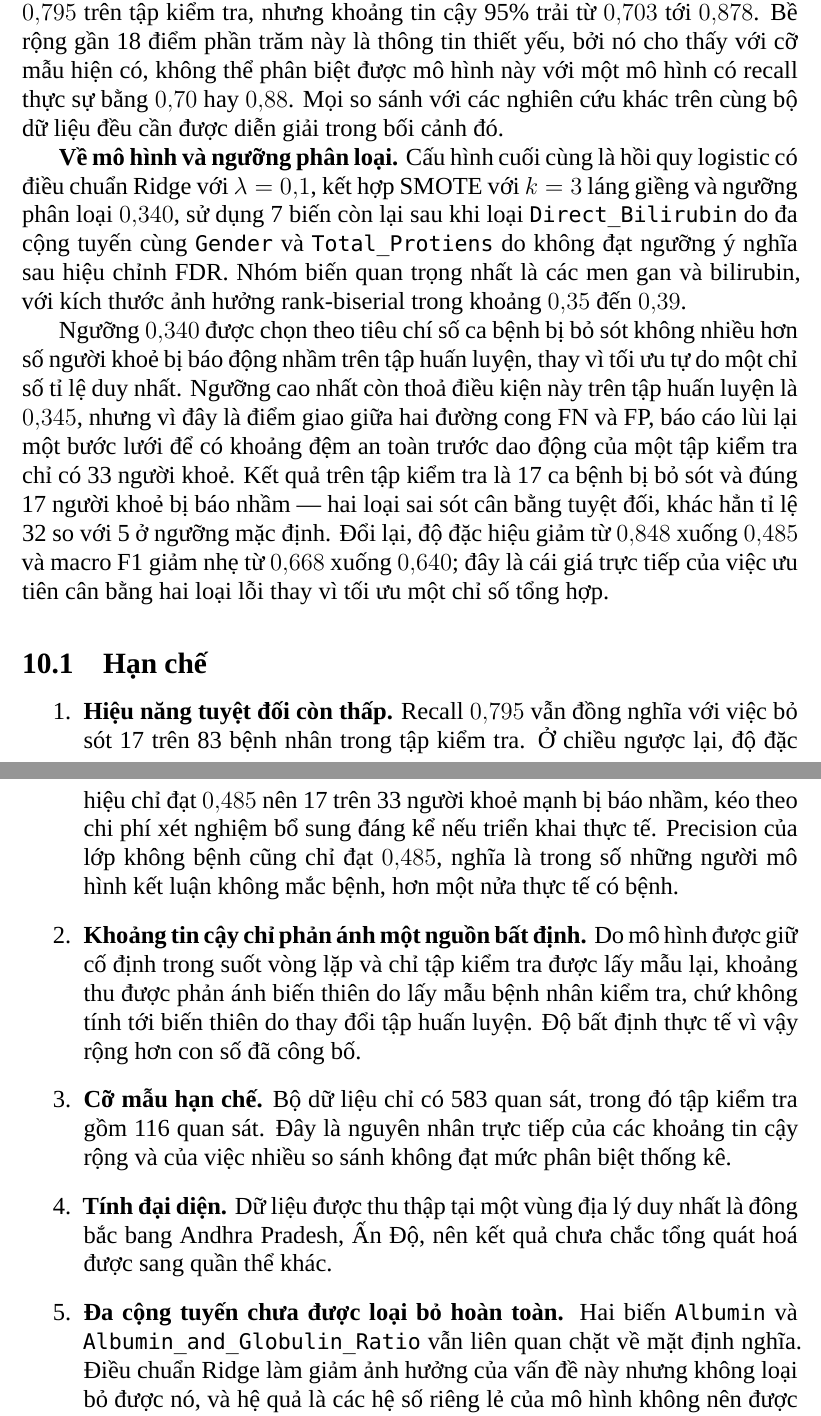
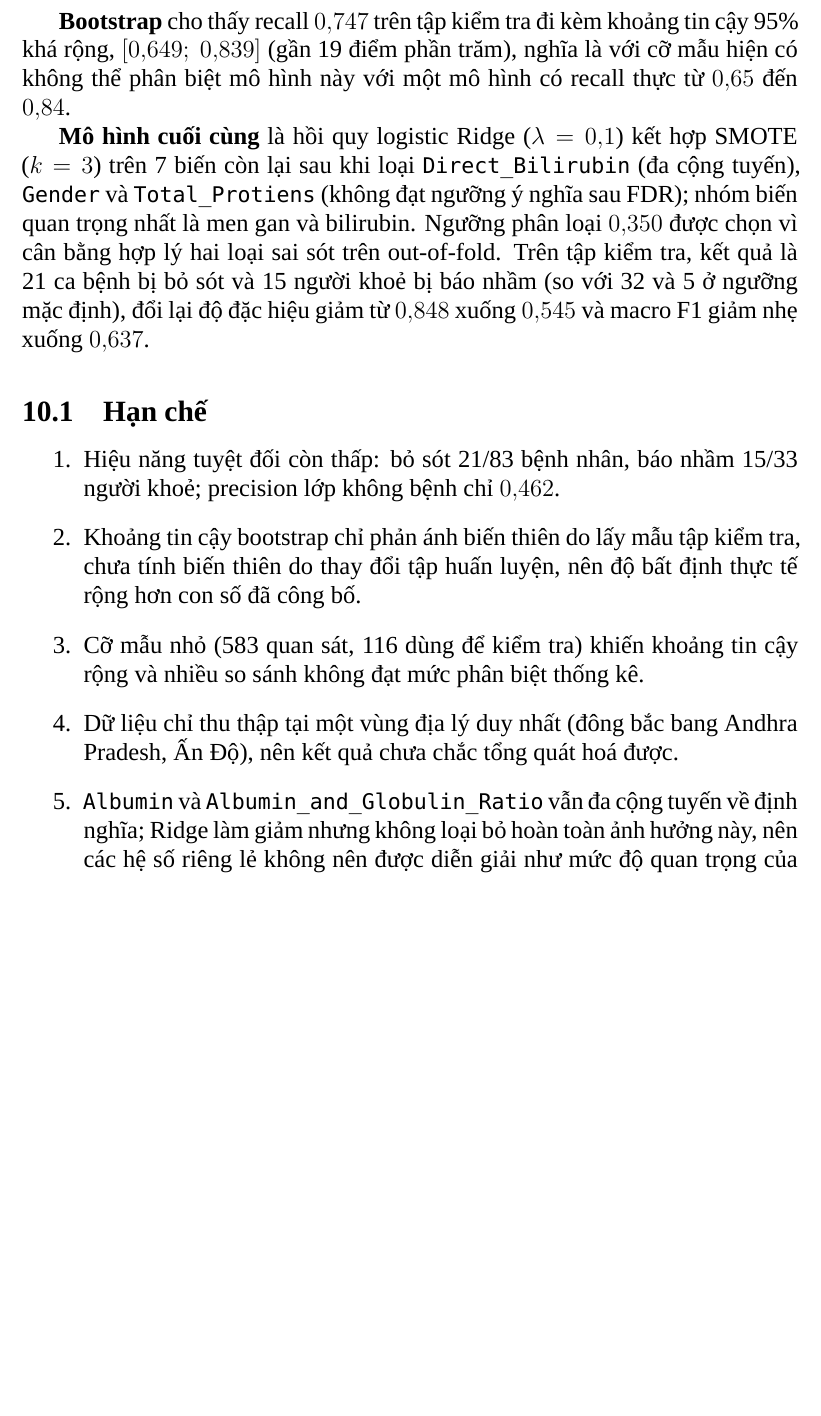
Before and after one commit to thiennguyen37-qn/Bootstrap-and-KFold-validation-with-R, a LaTeX document (tieu_luan.tex): two parts of pages 35 and 36 of 37 before the commit and part of page 35 of 36 after it, the two joined at a grey line, cut at the place of the change, the shorter picture padded with empty space. Compiled offline with XeLaTeX; a missing font is replaced by an installed copy or a similar font.

Commit message:
Complete the report

```diff
--- a/tieu_luan.tex
+++ b/tieu_luan.tex
@@ -1939,26 +1921,0 @@ tin này.
-đạt recall $0{,}795$ trên tập kiểm tra, nhưng khoảng tin cậy 95\% trải từ
-$0{,}703$ tới $0{,}878$. Bề rộng gần 18 điểm phần trăm này là thông tin
-thiết yếu, bởi nó cho thấy với cỡ mẫu hiện có, không thể phân biệt được mô
-hình này với một mô hình có recall thực sự bằng $0{,}70$ hay $0{,}88$. Mọi
-so sánh với các nghiên cứu khác trên cùng bộ dữ liệu đều cần được diễn giải
-trong bối cảnh đó.
-
-\textbf{Về mô hình và ngưỡng phân loại.} Cấu hình cuối cùng là hồi quy
-logistic có điều chuẩn Ridge với $\lambda = 0{,}1$, kết hợp SMOTE với
-$k = 3$ láng giềng và ngưỡng phân loại $0{,}340$, sử dụng 7 biến còn lại
-sau khi loại \texttt{Direct\_Bilirubin} do đa cộng tuyến cùng
-\texttt{Gender} và \texttt{Total\_Protiens} do không đạt ngưỡng ý nghĩa sau
-hiệu chỉnh FDR. Nhóm biến quan trọng nhất là các men gan và bilirubin, với
-kích thước ảnh hưởng rank-biserial trong khoảng $0{,}35$ đến $0{,}39$.
-
-Ngưỡng $0{,}340$ được chọn theo tiêu chí số ca bệnh bị bỏ sót không nhiều
-hơn số người khoẻ bị báo động nhầm trên tập huấn luyện, thay vì tối ưu tự
-do một chỉ số tỉ lệ duy nhất. Ngưỡng cao nhất còn thoả điều kiện này trên
-tập huấn luyện là $0{,}345$, nhưng vì đây là điểm giao giữa hai đường cong
-FN và FP, báo cáo lùi lại một bước lưới để có khoảng đệm an toàn trước dao
-động của một tập kiểm tra chỉ có 33 người khoẻ. Kết quả trên tập kiểm tra
-là 17 ca bệnh bị bỏ sót và đúng 17 người khoẻ bị báo nhầm — hai loại sai
-sót cân bằng tuyệt đối, khác hẳn tỉ lệ 32 so với 5 ở ngưỡng mặc định. Đổi
-lại, độ đặc hiệu giảm từ $0{,}848$ xuống $0{,}485$ và macro F1 giảm nhẹ từ
-$0{,}668$ xuống $0{,}640$; đây là cái giá trực tiếp của việc ưu tiên cân
-bằng hai loại lỗi thay vì tối ưu một chỉ số tổng hợp.
@@ -1965,32 +1929,34 @@ bằng hai loại lỗi thay vì tối ưu một chỉ số tổng hợp.
+\textbf{Bootstrap} cho thấy recall $0{,}747$ trên tập kiểm tra đi kèm
+khoảng tin cậy 95\% khá rộng, $[0{,}649;\ 0{,}839]$ (gần 19 điểm phần
+trăm), nghĩa là với cỡ mẫu hiện có không thể phân biệt mô hình này với một
+mô hình có recall thực từ $0{,}65$ đến $0{,}84$.
+
+\textbf{Mô hình cuối cùng} là hồi quy logistic Ridge ($\lambda = 0{,}1$)
+kết hợp SMOTE ($k = 3$) trên 7 biến còn lại sau khi loại
+\texttt{Direct\_Bilirubin} (đa cộng tuyến), \texttt{Gender} và
+\texttt{Total\_Protiens} (không đạt ngưỡng ý nghĩa sau FDR); nhóm biến quan
+trọng nhất là men gan và bilirubin. Ngưỡng phân loại $0{,}350$ được chọn vì
+cân bằng hợp lý hai loại sai sót trên out-of-fold. Trên tập kiểm tra, kết
+quả là 21 ca bệnh bị bỏ sót và 15 người khoẻ bị báo nhầm (so với 32 và 5 ở
+ngưỡng mặc định), đổi lại độ đặc hiệu giảm từ $0{,}848$ xuống $0{,}545$ và
+macro F1 giảm nhẹ xuống $0{,}637$.
 
 \subsection{Hạn chế}
 
 \begin{enumerate}
-  \item \textbf{Hiệu năng tuyệt đối còn thấp.} Recall $0{,}795$ vẫn đồng
-        nghĩa với việc bỏ sót 17 trên 83 bệnh nhân trong tập kiểm tra. Ở
-        chiều ngược lại, độ đặc hiệu chỉ đạt $0{,}485$ nên 17 trên 33 người
-        khoẻ mạnh bị báo nhầm, kéo theo chi phí xét nghiệm bổ sung đáng kể
-        nếu triển khai thực tế. Precision của lớp không bệnh cũng chỉ đạt
-        $0{,}485$, nghĩa là trong số những người mô hình kết luận không mắc
-        bệnh, hơn một nửa thực tế có bệnh.
-  \item \textbf{Khoảng tin cậy chỉ phản ánh một nguồn bất định.} Do mô hình
-        được giữ cố định trong suốt vòng lặp và chỉ tập kiểm tra được lấy
-        mẫu lại, khoảng thu được phản ánh biến thiên do lấy mẫu bệnh nhân
-        kiểm tra, chứ không tính tới biến thiên do thay đổi tập huấn luyện.
-        Độ bất định thực tế vì vậy rộng hơn con số đã công bố.
-  \item \textbf{Cỡ mẫu hạn chế.} Bộ dữ liệu chỉ có 583 quan sát, trong đó
-        tập kiểm tra gồm 116 quan sát. Đây là nguyên nhân trực tiếp của các
-        khoảng tin cậy rộng và của việc nhiều so sánh không đạt mức phân
-        biệt thống kê.
-  \item \textbf{Tính đại diện.} Dữ liệu được thu thập tại một vùng địa lý
-        duy nhất là đông bắc bang Andhra Pradesh, Ấn Độ, nên kết quả chưa
-        chắc tổng quát hoá được sang quần thể khác.
-  \item \textbf{Đa cộng tuyến chưa được loại bỏ hoàn toàn.} Hai biến
-        \texttt{Albumin} và \texttt{Albumin\_and\_Globulin\_Ratio} vẫn liên
-        quan chặt về mặt định nghĩa. Điều chuẩn Ridge làm giảm ảnh hưởng
-        của vấn đề này nhưng không loại bỏ được nó, và hệ quả là các hệ số
-        riêng lẻ của mô hình không nên được diễn giải như mức độ quan trọng
-        của từng biến.
+  \item Hiệu năng tuyệt đối còn thấp: bỏ sót 21/83 bệnh nhân, báo nhầm
+        15/33 người khoẻ; precision lớp không bệnh chỉ $0{,}462$.
+  \item Khoảng tin cậy bootstrap chỉ phản ánh biến thiên do lấy mẫu tập
+        kiểm tra, chưa tính biến thiên do thay đổi tập huấn luyện, nên độ
+        bất định thực tế rộng hơn con số đã công bố.
+  \item Cỡ mẫu nhỏ (583 quan sát, 116 dùng để kiểm tra) khiến khoảng tin
+        cậy rộng và nhiều so sánh không đạt mức phân biệt thống kê.
+  \item Dữ liệu chỉ thu thập tại một vùng địa lý duy nhất (đông bắc bang
+        Andhra Pradesh, Ấn Độ), nên kết quả chưa chắc tổng quát hoá được.
+  \item \texttt{Albumin} và \texttt{Albumin\_and\_Globulin\_Ratio} vẫn đa
+        cộng tuyến về định nghĩa; Ridge làm giảm nhưng không loại bỏ hoàn
+        toàn ảnh hưởng này, nên các hệ số riêng lẻ không nên được diễn giải
+        như mức độ quan trọng của từng biến.
 \end{enumerate}
 
 \subsection{Hướng mở rộng}
```
Also changed, not shown: figure/tl-boot-hist-1.pdf, figure/tl-boxplot-log-1.pdf, figure/tl-boxplot-raw-1.pdf, figure/tl-confusion-viz-1.pdf, figure/tl-corr-heatmap-1.pdf, figure/tl-forest-plot-1.pdf, figure/tl-target-dist-1.pdf, figure/tl-threshold-plot-1.pdf, tieu_luan.pdf, tieu_luan.tex (133 more changed lines), 1 other file.
